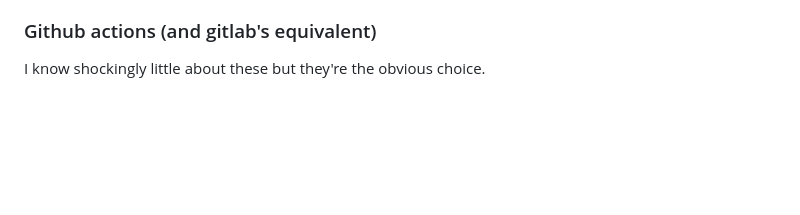
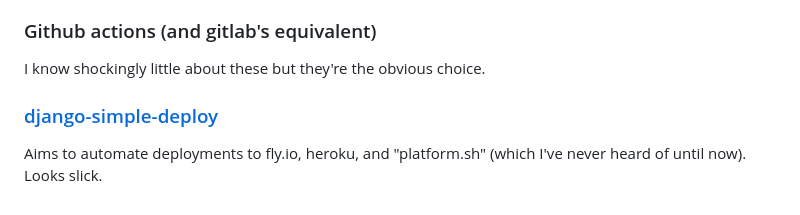
Before and after one commit to offby1/bridge-server, a Markdown page: README.hosting.md, the part around the change. Drawn GitHub-style; blank space fills up the shorter version.

Commit message:
Mention django-simple-deploy

```diff
--- a/README.hosting.md
+++ b/README.hosting.md
@@ -94,3 +94,5 @@ It said basically Digital Ocean App Platform, or Heroku.  I'm pretty sure it ign
 It appears to be a container that polls the docker image registry, and restarts another container if it finds updates.
 ### Github actions (and gitlab's equivalent)
 I know shockingly little about these but they're the obvious choice.
+### [django-simple-deploy](https://django-simple-deploy.readthedocs.io/en/latest/general_documentation/choosing_platform/)
+Aims to automate deployments to fly.io, heroku, and "platform.sh" (which I've never heard of until now).  Looks slick.
```
